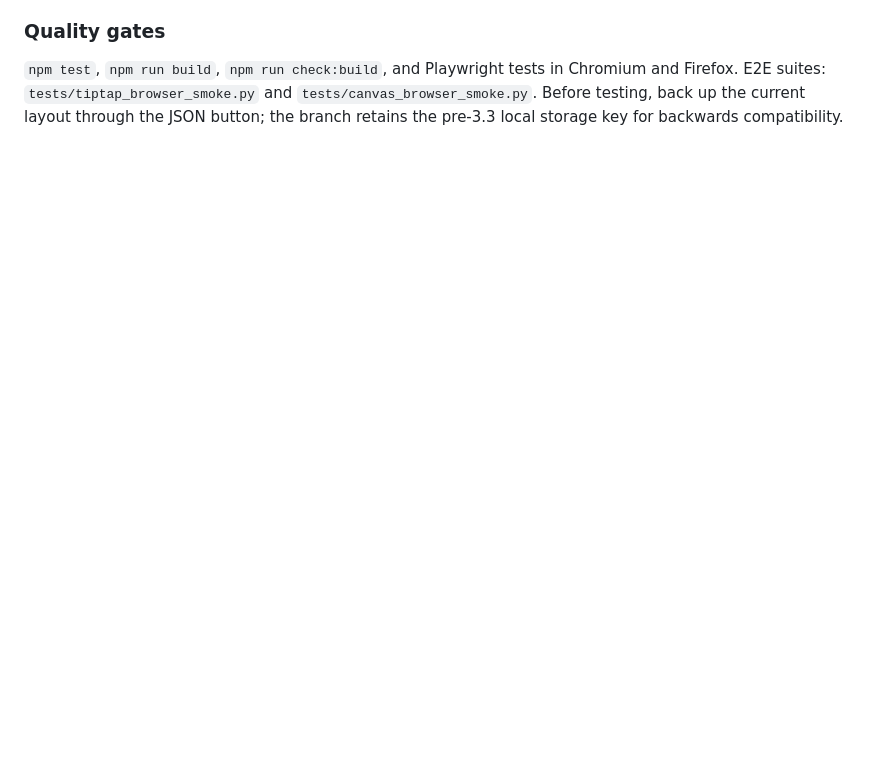
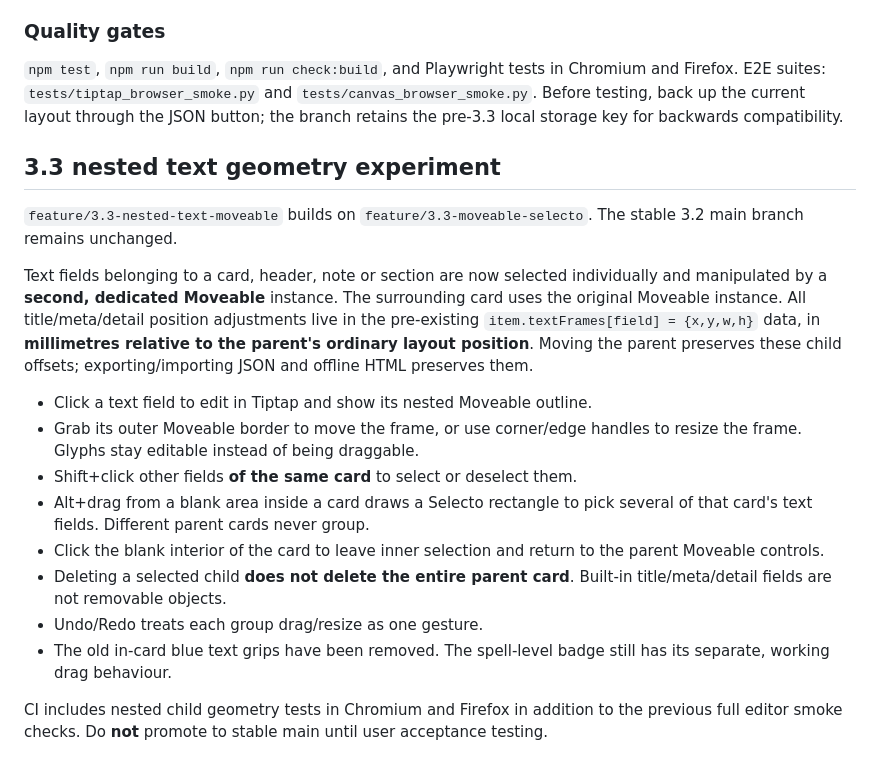
Before and after one commit to Valir-Song/dnd-card-editor, a Markdown page: README.md, the part around the change. GitHub-like rendering; blank space fills up the shorter version.

Commit message:
docs(test): document nested child ownership and run Chromium/Firefox regression suite

```diff
--- a/README.md
+++ b/README.md
@@ -156,3 +156,34 @@ Chromium and Firefox. E2E suites: `tests/tiptap_browser_smoke.py` and
 `tests/canvas_browser_smoke.py`. Before testing, back up the current layout
 through the JSON button; the branch retains the pre-3.3 local storage key for
 backwards compatibility.
+
+## 3.3 nested text geometry experiment
+
+`feature/3.3-nested-text-moveable` builds on `feature/3.3-moveable-selecto`.
+The stable 3.2 main branch remains unchanged.
+
+Text fields belonging to a card, header, note or section are now selected
+individually and manipulated by a **second, dedicated Moveable** instance.
+The surrounding card uses the original Moveable instance. All title/meta/detail
+position adjustments live in the pre-existing
+`item.textFrames[field] = {x,y,w,h}` data, in **millimetres relative to the
+parent's ordinary layout position**. Moving the parent preserves these child
+offsets; exporting/importing JSON and offline HTML preserves them.
+
+- Click a text field to edit in Tiptap and show its nested Moveable outline.
+- Grab its outer Moveable border to move the frame, or use corner/edge handles
+  to resize the frame. Glyphs stay editable instead of being draggable.
+- Shift+click other fields **of the same card** to select or deselect them.
+- Alt+drag from a blank area inside a card draws a Selecto rectangle to pick
+  several of that card's text fields. Different parent cards never group.
+- Click the blank interior of the card to leave inner selection and return to
+  the parent Moveable controls.
+- Deleting a selected child **does not delete the entire parent card**.
+  Built-in title/meta/detail fields are not removable objects.
+- Undo/Redo treats each group drag/resize as one gesture.
+- The old in-card blue text grips have been removed. The spell-level badge
+  still has its separate, working drag behaviour.
+
+CI includes nested child geometry tests in Chromium and Firefox in addition to
+the previous full editor smoke checks. Do **not** promote to stable main until
+user acceptance testing.
```
